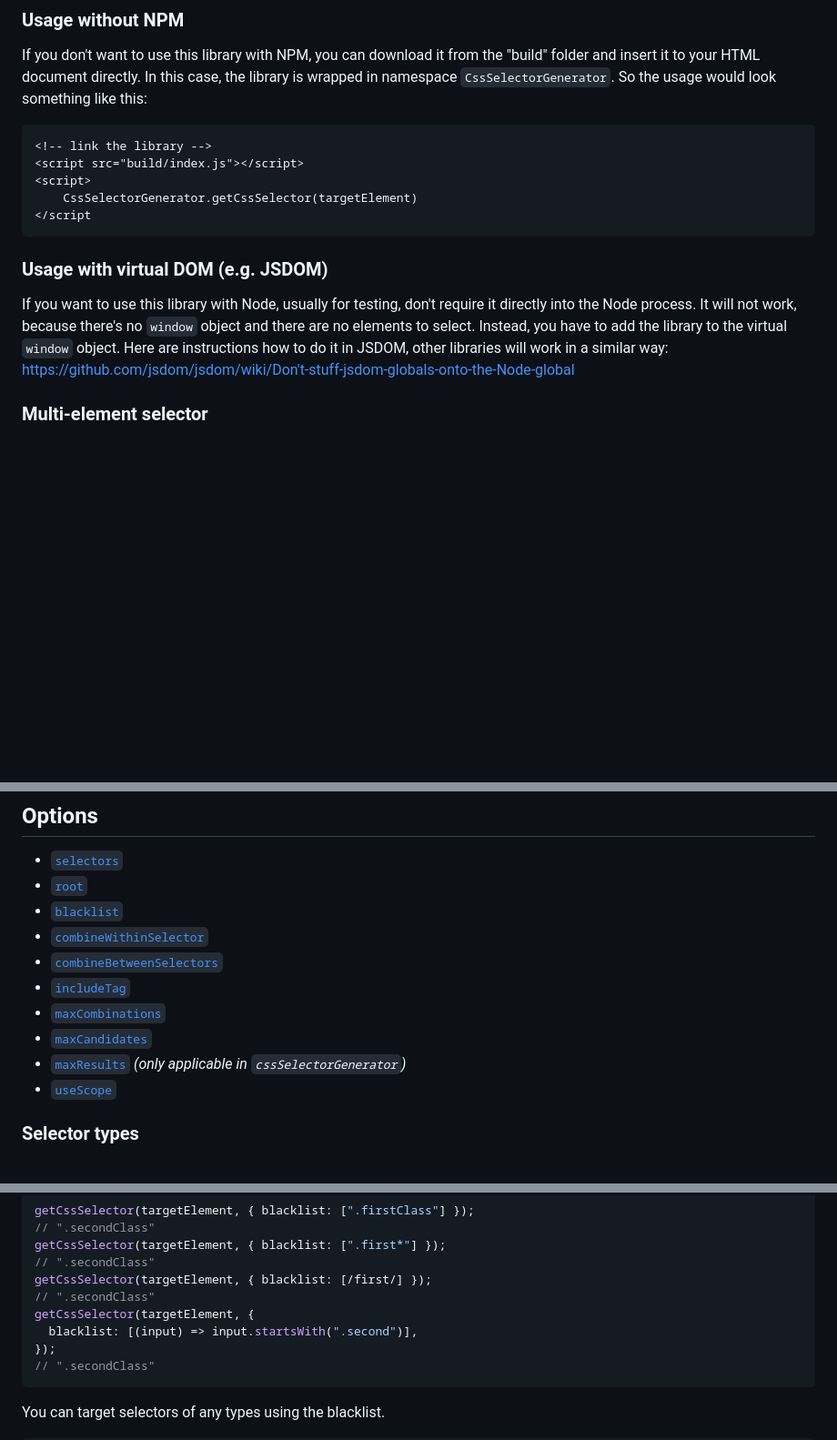
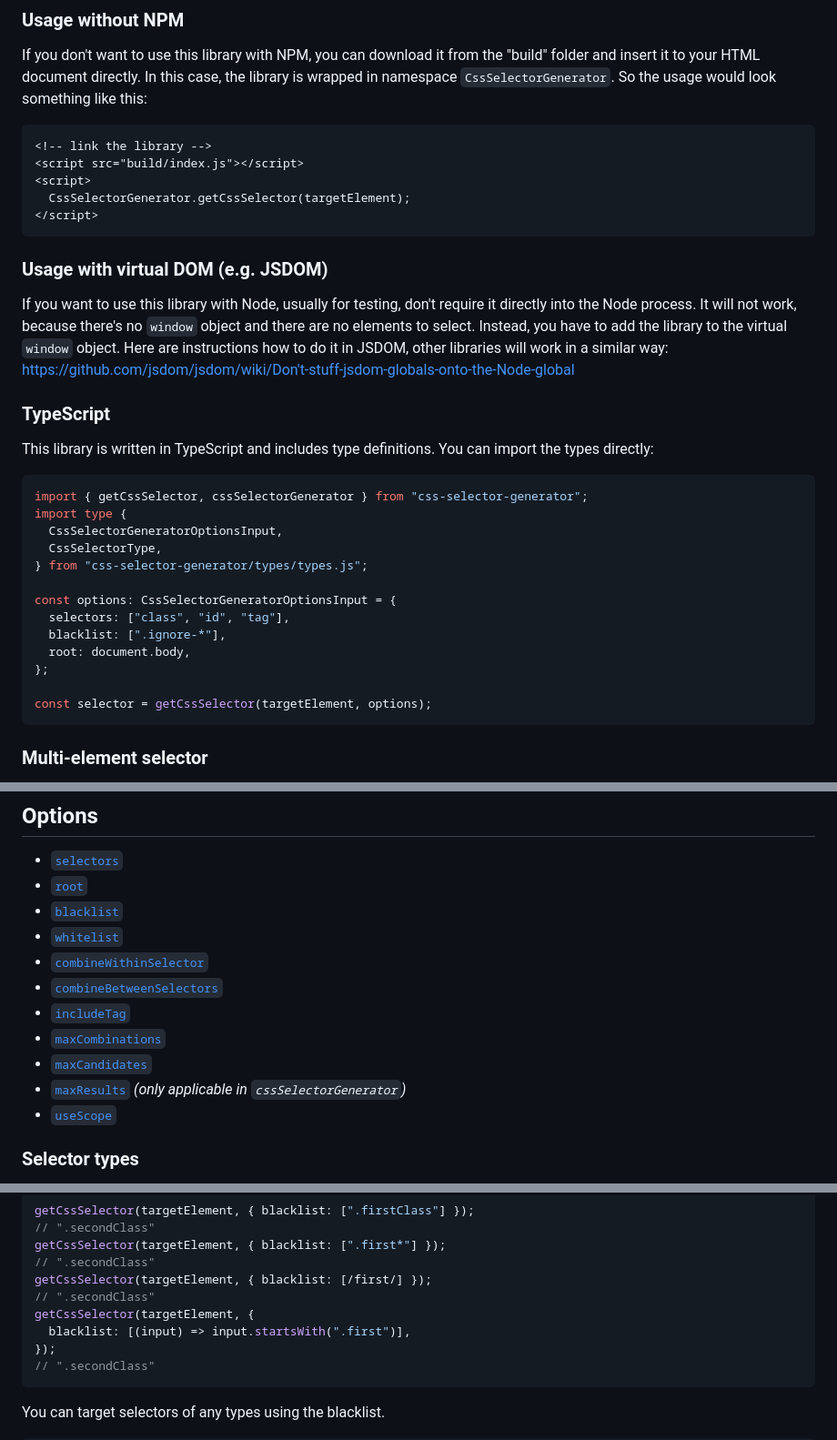
Before and after one commit to fczbkk/css-selector-generator, a Markdown page: README.md, 3 parts joined by grey strips. Shown at 91% size. Rendered like a GitHub page; blank space fills up the shorter version.

Commit message:
doc: update Readme

````diff
--- a/README.md
+++ b/README.md
@@ -76,14 +77,34 @@ If you don't want to use this library with NPM, you can download it from the "bu
 <!-- link the library -->
 <script src="build/index.js"></script>
 <script>
-	CssSelectorGenerator.getCssSelector(targetElement)
-</script
+  CssSelectorGenerator.getCssSelector(targetElement);
+</script>
 ```
 
 ### Usage with virtual DOM (e.g. JSDOM)
 
 If you want to use this library with Node, usually for testing, don't require it directly into the Node process. It will not work, because there's no `window` object and there are no elements to select. Instead, you have to add the library to the virtual `window` object. Here are instructions how to do it in JSDOM, other libraries will work in a similar way:
 https://github.com/jsdom/jsdom/wiki/Don't-stuff-jsdom-globals-onto-the-Node-global
+
+### TypeScript
+
+This library is written in TypeScript and includes type definitions. You can import the types directly:
+
+```typescript
+import { getCssSelector, cssSelectorGenerator } from "css-selector-generator";
+import type {
+  CssSelectorGeneratorOptionsInput,
+  CssSelectorType,
+} from "css-selector-generator/types/types.js";
+
+const options: CssSelectorGeneratorOptionsInput = {
+  selectors: ["class", "id", "tag"],
+  blacklist: [".ignore-*"],
+  root: document.body,
+};
+
+const selector = getCssSelector(targetElement, options);
+```
 
 ### Multi-element selector
 
@@ -136,12 +157,13 @@ In some cases, this selector may not be unique (e.g. `#wrapper > * > div > *`).
 - [`selectors`](#selector-types)
 - [`root`](#root-element)
 - [`blacklist`](#blacklist)
+- [`whitelist`](#whitelist)
 - [`combineWithinSelector`](#combine-within-selector)
 - [`combineBetweenSelectors`](#combine-between-selectors)
 - [`includeTag`](#include-tag)
 - [`maxCombinations`](#max-combinations)
 - [`maxCandidates`](#max-candidates)
-- [`maxResults`](#max-results) *(only applicable in `cssSelectorGenerator`)*
+- [`maxResults`](#max-results) _(only applicable in `cssSelectorGenerator`)_
 - [`useScope`](#use-scope)
 
 ### Selector types
@@ -225,7 +247,7 @@ getCssSelector(targetElement, { blacklist: [".first*"] });
 getCssSelector(targetElement, { blacklist: [/first/] });
 // ".secondClass"
 getCssSelector(targetElement, {
-  blacklist: [(input) => input.startsWith(".second")],
+  blacklist: [(input) => input.startsWith(".first")],
 });
 // ".secondClass"
 ```
````
Also changed, not shown: other parts of README.md (+19 -10 lines).
